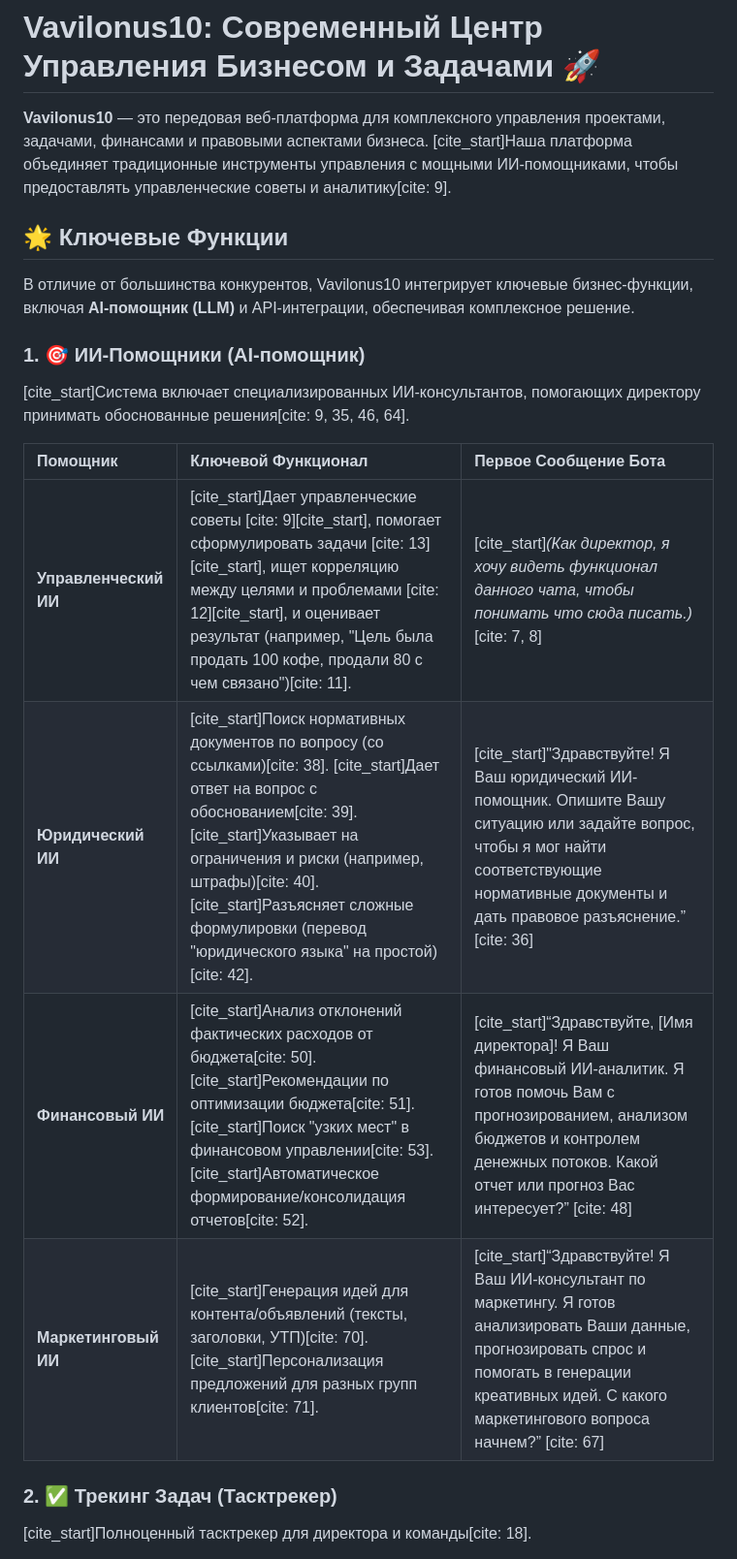
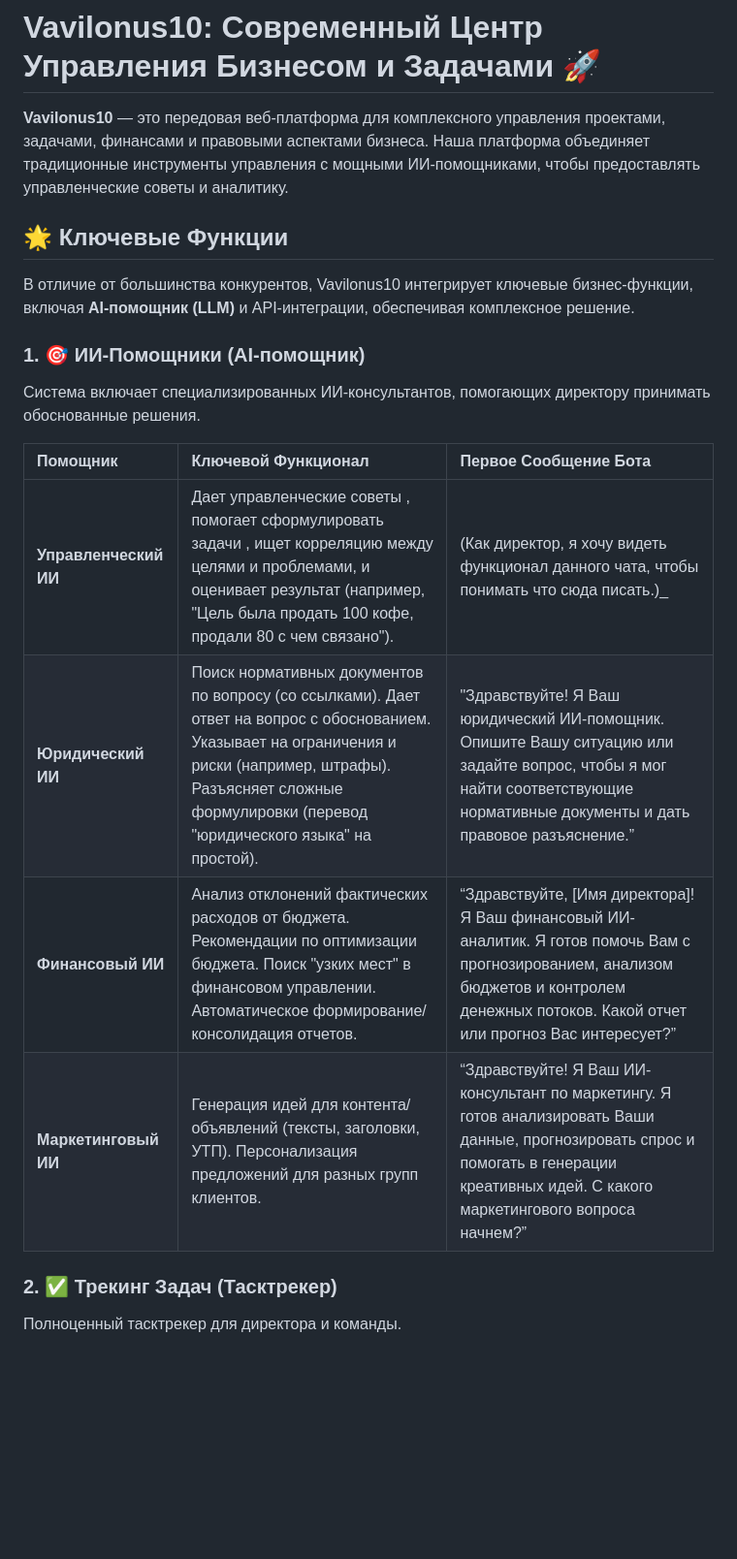
Before and after one commit to Voold/Vavilonus10, a Markdown page: README.md, the part around one of its changes. Shown at 97% size. Drawn GitHub-style; blank space fills up the shorter version.

```diff
--- a/README.md
+++ b/README.md
@@ -1,6 +1,6 @@
 # Vavilonus10: Современный Центр Управления Бизнесом и Задачами 🚀
 
-**Vavilonus10** — это передовая веб-платформа для комплексного управления проектами, задачами, финансами и правовыми аспектами бизнеса. [cite_start]Наша платформа объединяет традиционные инструменты управления с мощными ИИ-помощниками, чтобы предоставлять управленческие советы и аналитику[cite: 9].
+**Vavilonus10** — это передовая веб-платформа для комплексного управления проектами, задачами, финансами и правовыми аспектами бизнеса. Наша платформа объединяет традиционные инструменты управления с мощными ИИ-помощниками, чтобы предоставлять управленческие советы и аналитику.
 
 ## 🌟 Ключевые Функции
 
@@ -8,16 +8,16 @@
 
 ### 1. 🎯 ИИ-Помощники (AI-помощник)
 
-[cite_start]Система включает специализированных ИИ-консультантов, помогающих директору принимать обоснованные решения[cite: 9, 35, 46, 64].
+Система включает специализированных ИИ-консультантов, помогающих директору принимать обоснованные решения.
 
 | Помощник | Ключевой Функционал | Первое Сообщение Бота |
 | :--- | :--- | :--- |
-| **Управленческий ИИ** | [cite_start]Дает управленческие советы [cite: 9][cite_start], помогает сформулировать задачи [cite: 13][cite_start], ищет корреляцию между целями и проблемами [cite: 12][cite_start], и оценивает результат (например, "Цель была продать 100 кофе, продали 80 с чем связано")[cite: 11]. | [cite_start]_(Как директор, я хочу видеть функционал данного чата, чтобы понимать что сюда писать.)_ [cite: 7, 8] |
-| **Юридический ИИ** | [cite_start]Поиск нормативных документов по вопросу (со ссылками)[cite: 38]. [cite_start]Дает ответ на вопрос с обоснованием[cite: 39]. [cite_start]Указывает на ограничения и риски (например, штрафы)[cite: 40]. [cite_start]Разъясняет сложные формулировки (перевод "юридического языка" на простой)[cite: 42]. | [cite_start]"Здравствуйте! Я Ваш юридический ИИ-помощник. Опишите Вашу ситуацию или задайте вопрос, чтобы я мог найти соответствующие нормативные документы и дать правовое разъяснение.” [cite: 36] |
-| **Финансовый ИИ** | [cite_start]Анализ отклонений фактических расходов от бюджета[cite: 50]. [cite_start]Рекомендации по оптимизации бюджета[cite: 51]. [cite_start]Поиск "узких мест" в финансовом управлении[cite: 53]. [cite_start]Автоматическое формирование/консолидация отчетов[cite: 52]. | [cite_start]“Здравствуйте, [Имя директора]! Я Ваш финансовый ИИ-аналитик. Я готов помочь Вам с прогнозированием, анализом бюджетов и контролем денежных потоков. Какой отчет или прогноз Вас интересует?” [cite: 48] |
-| **Маркетинговый ИИ** | [cite_start]Генерация идей для контента/объявлений (тексты, заголовки, УТП)[cite: 70]. [cite_start]Персонализация предложений для разных групп клиентов[cite: 71]. | [cite_start]“Здравствуйте! Я Ваш ИИ-консультант по маркетингу. Я готов анализировать Ваши данные, прогнозировать спрос и помогать в генерации креативных идей. С какого маркетингового вопроса начнем?” [cite: 67] |
+| **Управленческий ИИ** | Дает управленческие советы , помогает сформулировать задачи , ищет корреляцию между целями и проблемами, и оценивает результат (например, "Цель была продать 100 кофе, продали 80 с чем связано"). | (Как директор, я хочу видеть функционал данного чата, чтобы понимать что сюда писать.)_ |
+| **Юридический ИИ** | Поиск нормативных документов по вопросу (со ссылками). Дает ответ на вопрос с обоснованием. Указывает на ограничения и риски (например, штрафы). Разъясняет сложные формулировки (перевод "юридического языка" на простой). | "Здравствуйте! Я Ваш юридический ИИ-помощник. Опишите Вашу ситуацию или задайте вопрос, чтобы я мог найти соответствующие нормативные документы и дать правовое разъяснение.”  |
+| **Финансовый ИИ** | Анализ отклонений фактических расходов от бюджета. Рекомендации по оптимизации бюджета. Поиск "узких мест" в финансовом управлении. Автоматическое формирование/консолидация отчетов. | “Здравствуйте, [Имя директора]! Я Ваш финансовый ИИ-аналитик. Я готов помочь Вам с прогнозированием, анализом бюджетов и контролем денежных потоков. Какой отчет или прогноз Вас интересует?”  |
+| **Маркетинговый ИИ** | Генерация идей для контента/объявлений (тексты, заголовки, УТП). Персонализация предложений для разных групп клиентов. | “Здравствуйте! Я Ваш ИИ-консультант по маркетингу. Я готов анализировать Ваши данные, прогнозировать спрос и помогать в генерации креативных идей. С какого маркетингового вопроса начнем?” |
 
 ### 2. ✅ Трекинг Задач (Тасктрекер)
 
-[cite_start]Полноценный тасктрекер для директора и команды[cite: 18].
+Полноценный тасктрекер для директора и команды.
 
```
Also changed, not shown: other parts of README.md (+10 -18 lines).
